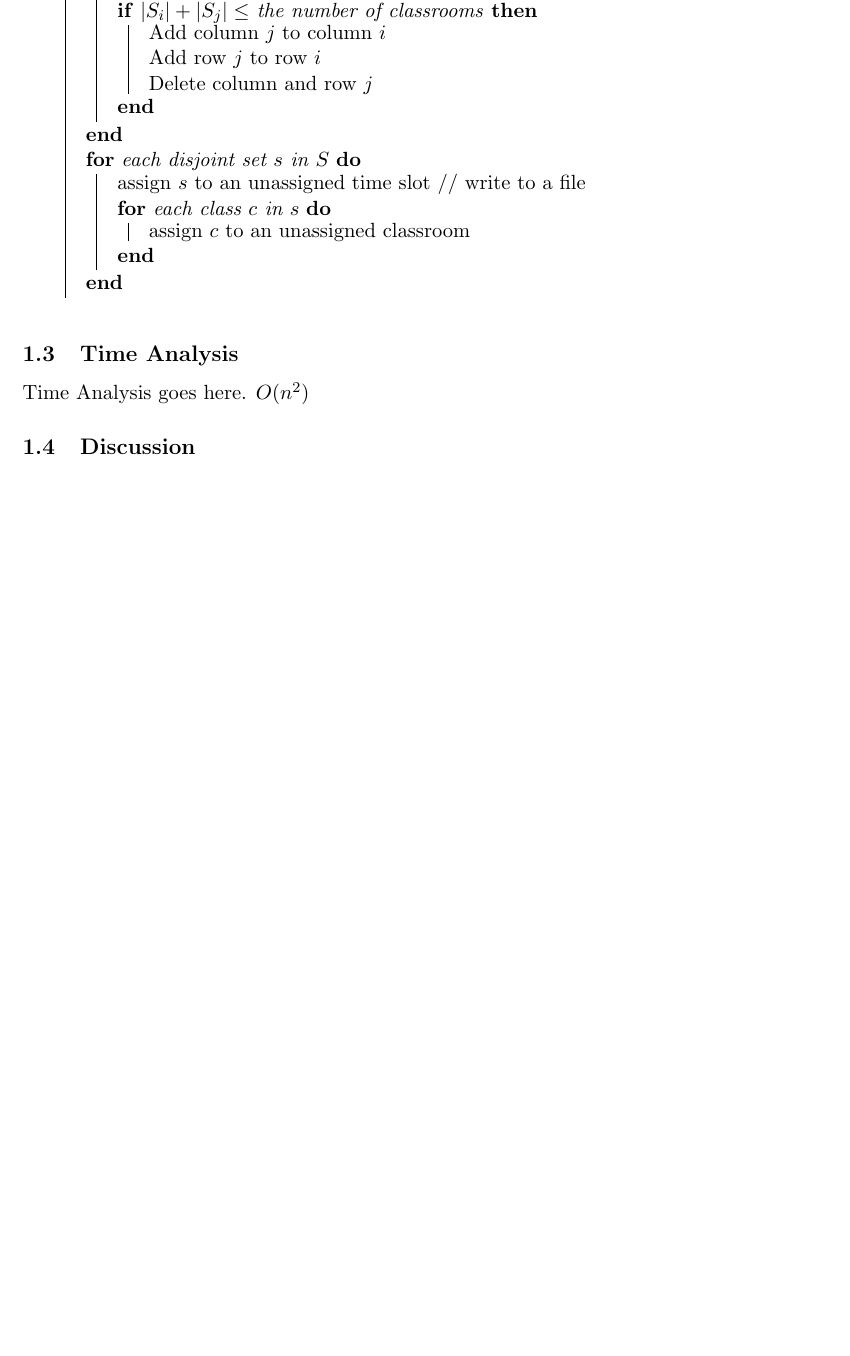
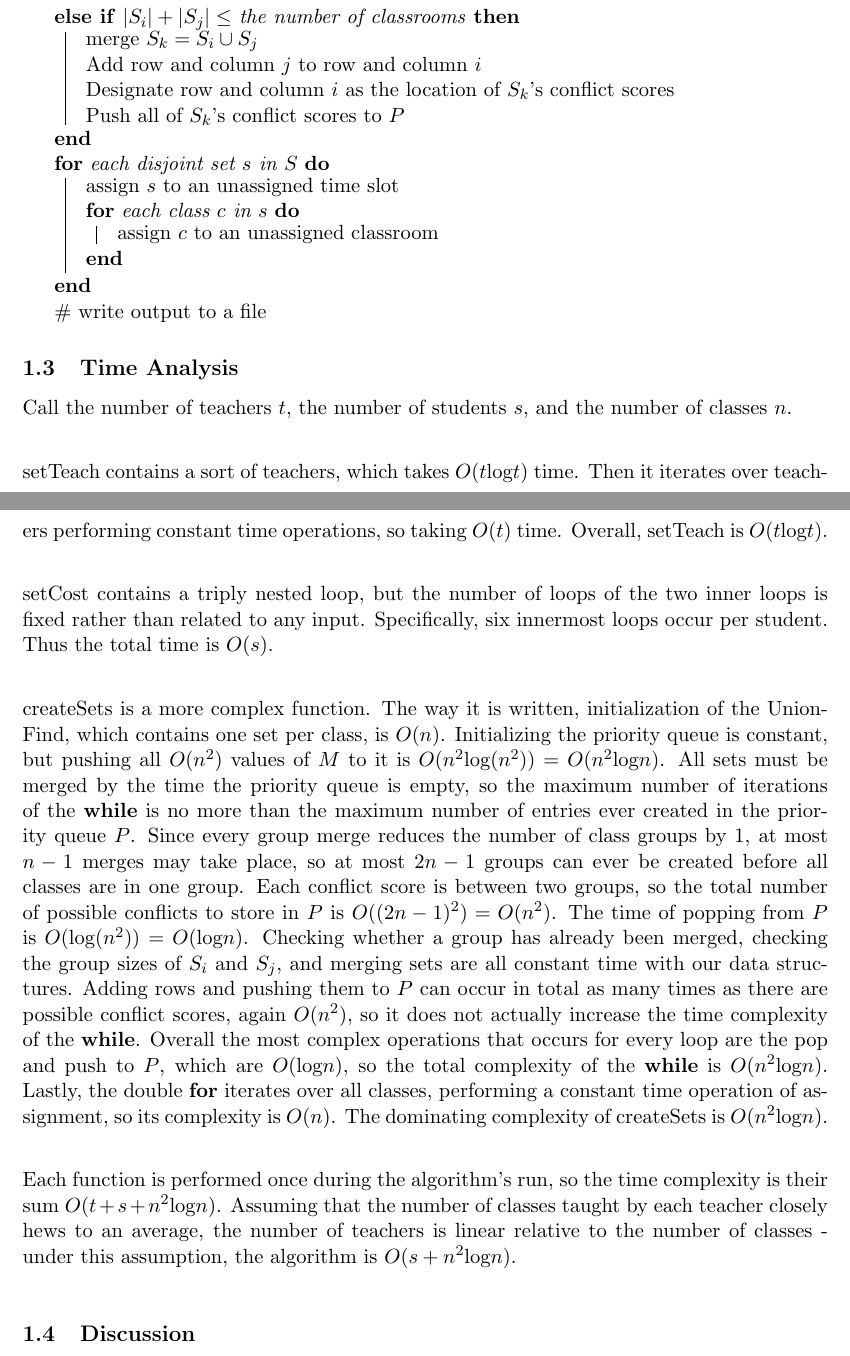
Before and after one commit to gavanaken/registrar-problem, a LaTeX document (Report.tex): part of page 3 of 5 before the commit and two parts of pages 3 and 4 of 6 after it, the two joined at a grey line, cut so that both start at the same text, the shorter picture padded with empty space. Compiled offline with pdfLaTeX.

Commit message:
merge versions

```diff
--- a/Report.tex
+++ b/Report.tex
@@ -88,38 +88,47 @@ $M$[$c1$][$c2$] += ((4-i) + (4-j))
 }
 \end{algorithm}
 
-\begin{algorithm}
+\begin{algorithm}[H]
 \SetKwFunction{createSets}{createSets}
 \SetKwProg{Fn}{Function}{}{}
 \Fn{\createSets{M}}{
-    // M is an $n$ by $n$ matrix
+    \# M is an $n$ by $n$ matrix \\
     Initialize a union-find object, $S$ \\
     \For{each class}{
          Initialize a disjoint set of size one containing that class, stored in $S$ \\
     }
     Initialize a priority queue $P$ with all values from M in it \\
-    \While{numrow(M) $\geq$ the number of time slots}{
+    \Whilenumber of sets in $S$ $\geq$ the number of time slots}{
         Pop $(S_i, S_j)$ \\
-        \If{$|S_i|+|S_j| \leq$ the number of classrooms}{
-            Add column $j$ to column $i$ \\
-            Add row $j$ to row $i$ \\
-            Delete column and row $j$ \\
+        \If {either $S_i$ or $S_j$ has already been merged} {pass}
+        \ElseIf{$|S_i|+|S_j| \leq$ the number of classrooms}{
+            merge $S_k = S_i \cup S_j$ \\
+            Add row and column $j$ to row and column $i$ \\
+            Designate row and column $i$ as the location of $S_k$'s conflict scores \\
+            Push all of $S_k$'s conflict scores to $P$ \\
         }
     }
     \For{each disjoint set $s$ in $S$}{
-        assign $s$ to an unassigned time slot
-        // write to a file
-        \\
+        assign $s$ to an unassigned time slot \\
         \For {each class $c$ in $s$}{
             assign $c$ to an unassigned classroom
         }
     }
+\# write output to a file
 }
 \end{algorithm}
 
 \subsection{Time Analysis}
-Time Analysis goes here. $O(n^2)$
 
+Call the number of teachers $t$, the number of students $s$, and the number of classes $n$. \\
+
+ setTeach contains a sort of teachers, which takes $O(t$log$t)$ time. Then it iterates over teachers performing constant time operations, so taking $O(t)$ time. Overall, setTeach is $O(t$log$t)$. \\
+
+ setCost contains a triply nested loop, but the number of loops of the two inner loops is fixed rather than related to any input. Specifically, six innermost loops occur per student. Thus the total time is $O(s)$. \\
+
+ createSets is a more complex function. The way it is written, initialization of the Union-Find, which contains one set per class, is $O(n)$. Initializing the priority queue is constant, but pushing all $O(n^2)$ values of $M$ to it is $O(n^2$log$(n^2)) = O(n^2$log$n)$. All sets must be merged by the time the priority queue is empty, so the maximum number of iterations of the \textbf{while} is no more than the maximum number of entries ever created in the priority queue $P$. Since every group merge reduces the number of class groups by 1, at most $n-1$ merges may take place, so at most $2n-1$ groups can ever be created before all classes are in one group. Each conflict score is between two groups, so the total number of possible conflicts to store in $P$ is $O((2n-1)^2) = O(n^2)$. The time of popping from $P$ is $O($log$(n^2)) = O($log$n)$. Checking whether a group has already been merged, checking the group sizes of $S_i$ and $S_j$, and merging sets are all constant time with our data structures. Adding rows and pushing them to $P$ can occur in total as many times as there are possible conflict scores, again $O(n^2)$, so it does not actually increase the time complexity of the \textbf{while}. Overall the most complex operations that occurs for every loop are the pop and push to $P$, which are $O($log$n)$, so the total complexity of the \textbf{while} is $O(n^2$log$n)$. Lastly, the double \textbf{for} iterates over all classes, performing a constant time operation of assignment, so its complexity is $O(n)$. The dominating complexity of createSets is $O(n^2$log$n)$. \\
+
+ Each function is performed once during the algorithm's run, so the time complexity is their sum $O(t+s+n^2$log$n)$. Assuming that the number of classes taught by each teacher closely hews to an average, the number of teachers is linear relative to the number of classes - under this assumption, the algorithm is $O(s + n^2$log$n)$. \\
 
 \subsection{Discussion}
 
```
Also changed, not shown: Report.tex (22 more changed lines).
